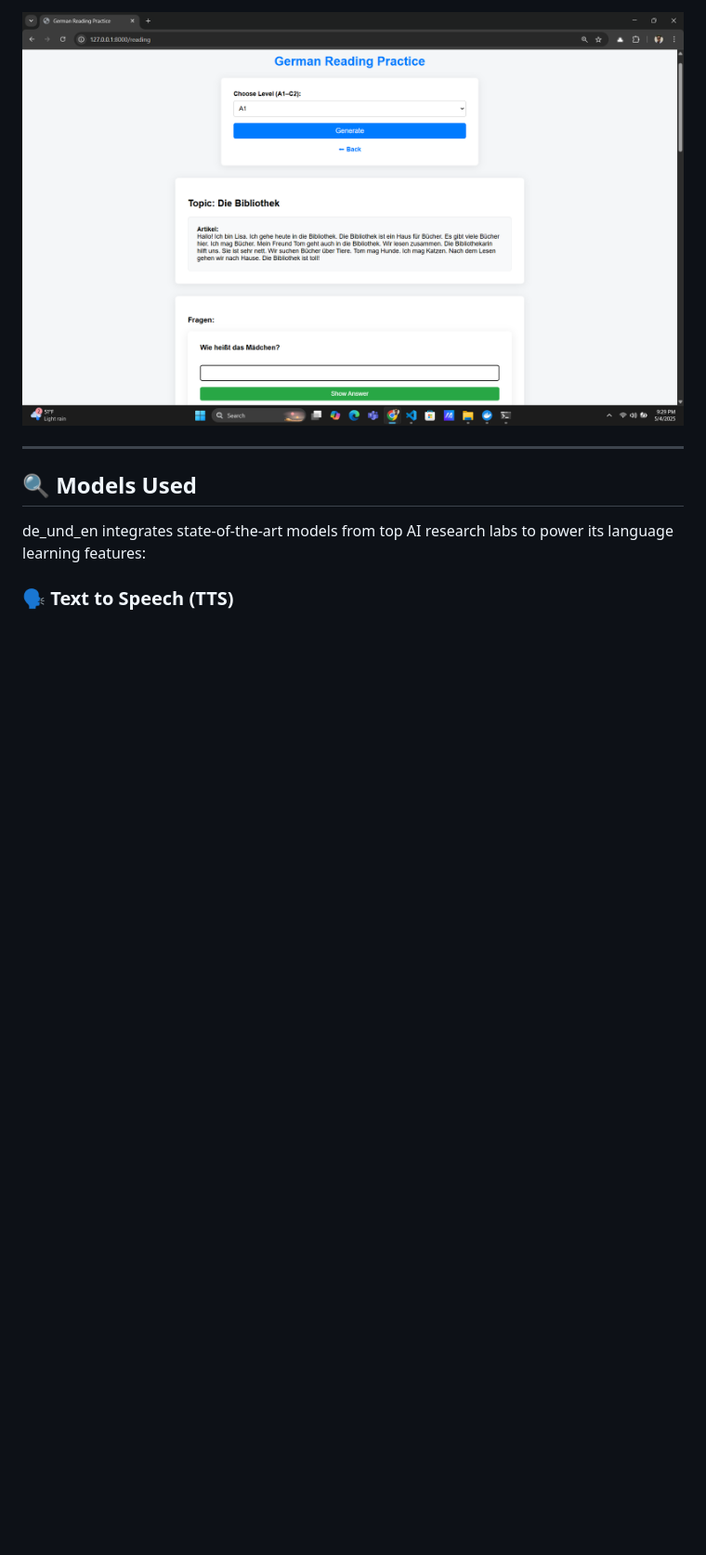
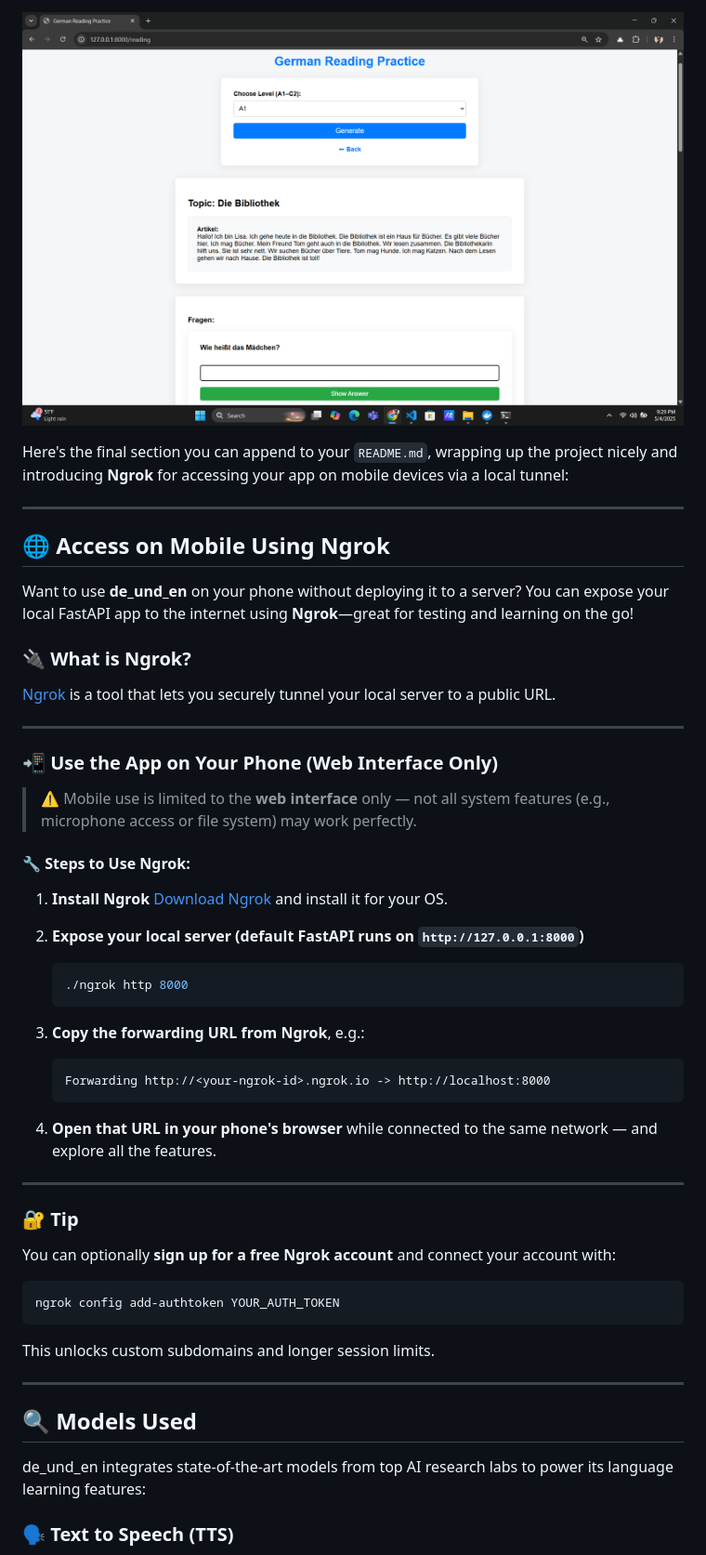
Before and after one commit to HordesOfGhost/de_und_en, a Markdown page: Readme.md, the part around the change. Shown at 93% size. Drawn GitHub-style; blank space fills up the shorter version.

````diff
--- a/Readme.md
+++ b/Readme.md
@@ -242,6 +242,55 @@ Your app will be running at `127.0.0.1:8000`
 ![alt text](<screenshots/Screenshot (31).png>)
 
 
+Here's the final section you can append to your `README.md`, wrapping up the project nicely and introducing **Ngrok** for accessing your app on mobile devices via a local tunnel:
+
+---
+
+## 🌐 Access on Mobile Using Ngrok
+
+Want to use **de\_und\_en** on your phone without deploying it to a server? You can expose your local FastAPI app to the internet using **Ngrok**—great for testing and learning on the go!
+
+### 🔌 What is Ngrok?
+
+[Ngrok](https://ngrok.com/) is a tool that lets you securely tunnel your local server to a public URL.
+
+---
+
+### 📲 Use the App on Your Phone (Web Interface Only)
+
+> ⚠️ Mobile use is limited to the **web interface** only — not all system features (e.g., microphone access or file system) may work perfectly.
+
+#### 🔧 Steps to Use Ngrok:
+
+1. **Install Ngrok**
+   [Download Ngrok](https://ngrok.com/download) and install it for your OS.
+
+2. **Expose your local server (default FastAPI runs on `http://127.0.0.1:8000`)**
+
+   ```bash
+   ./ngrok http 8000
+   ```
+
+3. **Copy the forwarding URL from Ngrok**, e.g.:
+
+   ```
+   Forwarding http://<your-ngrok-id>.ngrok.io -> http://localhost:8000
+   ```
+
+4. **Open that URL in your phone's browser** while connected to the same network — and explore all the features.
+
+---
+
+### 🔐 Tip
+
+You can optionally **sign up for a free Ngrok account** and connect your account with:
+
+```bash
+ngrok config add-authtoken YOUR_AUTH_TOKEN
+```
+
+This unlocks custom subdomains and longer session limits.
+
 ---
 
 ## 🔍 Models Used
````
